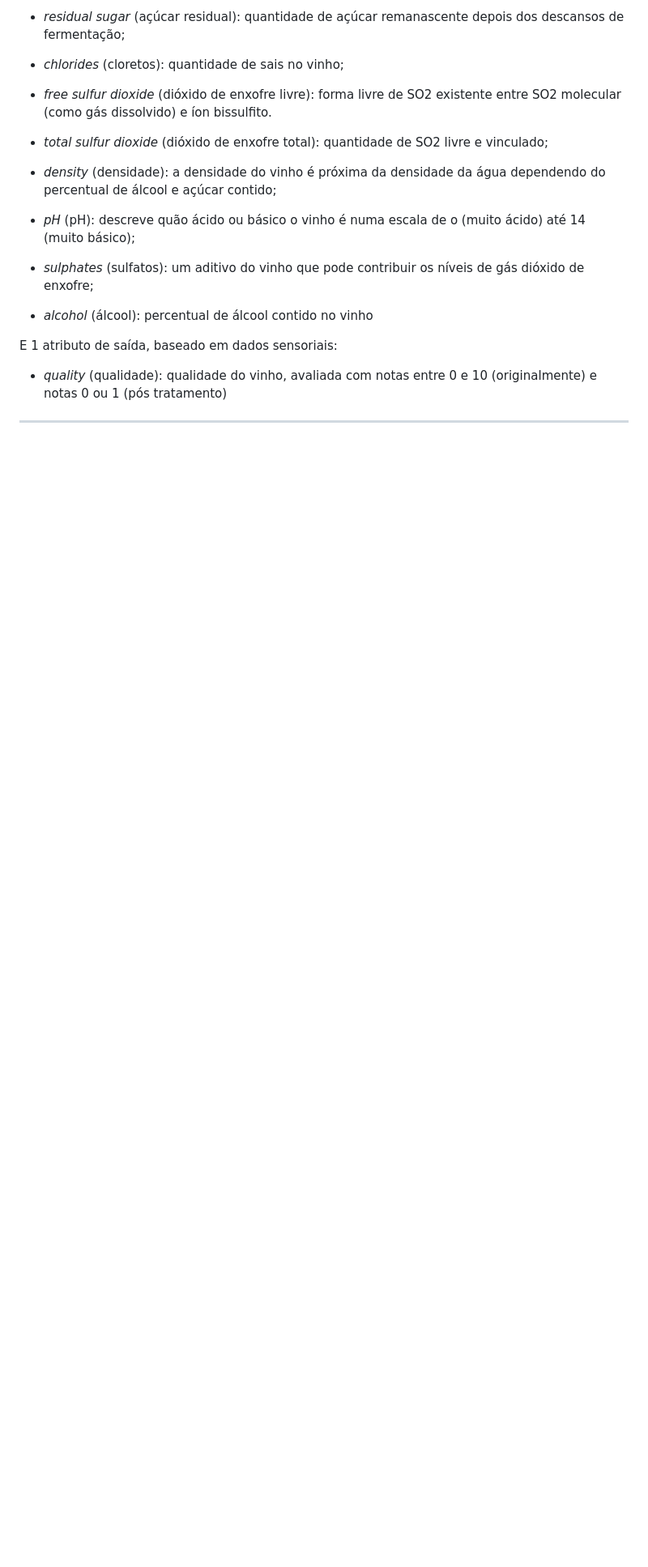
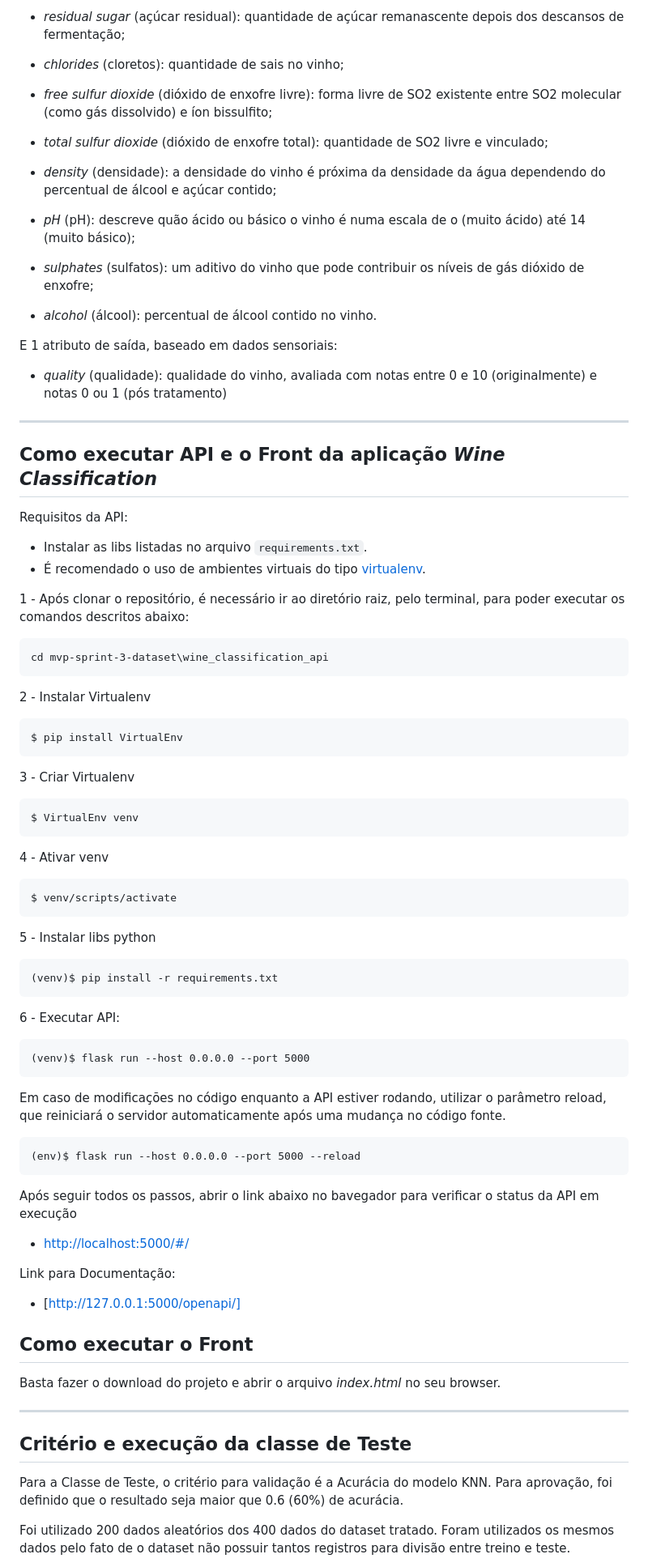
Before and after one commit to malvesealves/mvp-sprint-3-dataset, a Markdown page: README.md, the part around the change printed below. Shown: that part at 81% size. GitHub-like rendering; blank space fills up the shorter version.

````diff
--- a/README.md
+++ b/README.md
@@ -32,7 +32,7 @@ O _dataset_ utilizado possui os seguintes 11 atributos de entrada, baseados em p
 
 - _chlorides_ (cloretos): quantidade de sais no vinho;
 
-- _free sulfur dioxide_ (dióxido de enxofre livre): forma livre de SO2 existente entre SO2 molecular (como gás dissolvido) e íon bissulfito.
+- _free sulfur dioxide_ (dióxido de enxofre livre): forma livre de SO2 existente entre SO2 molecular (como gás dissolvido) e íon bissulfito;
 
 - _total sulfur dioxide_ (dióxido de enxofre total): quantidade de SO2 livre e vinculado;
 
@@ -42,10 +42,71 @@ O _dataset_ utilizado possui os seguintes 11 atributos de entrada, baseados em p
 
 - _sulphates_ (sulfatos): um aditivo do vinho que pode contribuir os níveis de gás dióxido de enxofre;
 
-- _alcohol_ (álcool): percentual de álcool contido no vinho
+- _alcohol_ (álcool): percentual de álcool contido no vinho.
 
 E 1 atributo de saída, baseado em dados sensoriais:
 
 - _quality_ (qualidade): qualidade do vinho, avaliada com notas entre 0 e 10 (originalmente) e notas 0 ou 1 (pós tratamento)
 
 ---
+
+## Como executar API e o Front da aplicação _Wine Classification_
+
+Requisitos da API:
+- Instalar as libs listadas no arquivo `requirements.txt`.
+- É recomendado o uso de ambientes virtuais do tipo [virtualenv](https://virtualenv.pypa.io/en/latest/installation.html).
+
+1 - Após clonar o repositório, é necessário ir ao diretório raiz, pelo terminal, para poder executar os comandos descritos abaixo:
+```
+cd mvp-sprint-3-dataset\wine_classification_api
+```
+
+2 - Instalar Virtualenv
+```
+$ pip install VirtualEnv
+```
+
+3 - Criar Virtualenv
+```
+$ VirtualEnv venv
+```
+
+4 - Ativar venv
+```
+$ venv/scripts/activate
+```
+
+5 - Instalar libs python
+```
+(venv)$ pip install -r requirements.txt
+```
+
+6 - Executar API:
+```
+(venv)$ flask run --host 0.0.0.0 --port 5000
+```
+
+Em caso de modificações no código enquanto a API estiver rodando, utilizar o parâmetro reload, que reiniciará o servidor
+automaticamente após uma mudança no código fonte.
+
+```
+(env)$ flask run --host 0.0.0.0 --port 5000 --reload
+```
+
+Após seguir todos os passos, abrir o link abaixo no bavegador para verificar o status da API em execução
+- [http://localhost:5000/#/](http://localhost:5000/#/)
+
+Link para Documentação:
+- [http://127.0.0.1:5000/openapi/]
+
+## Como executar o Front
+
+Basta fazer o download do projeto e abrir o arquivo _index.html_ no seu browser.
+
+---
+## Critério e execução da classe de Teste
+
+Para a Classe de Teste, o critério para validação é a Acurácia do modelo KNN. Para aprovação, foi definido que o resultado seja maior que 0.6 (60%) de acurácia.
+
+Foi utilizado 200 dados aleatórios dos 400 dados do dataset tratado. Foram utilizados os mesmos dados pelo fato de o dataset não possuir tantos registros para divisão entre treino e teste.
+
````
Also changed, not shown: other parts of README.md (+12 -0 lines).
